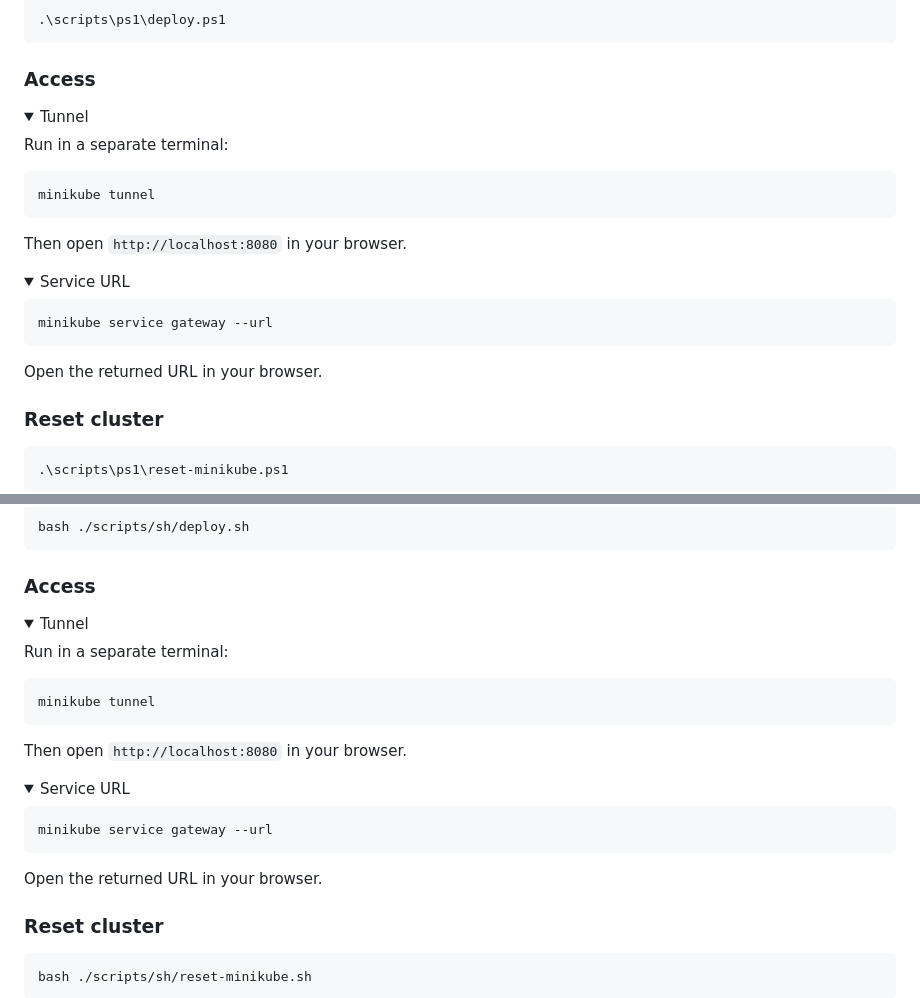
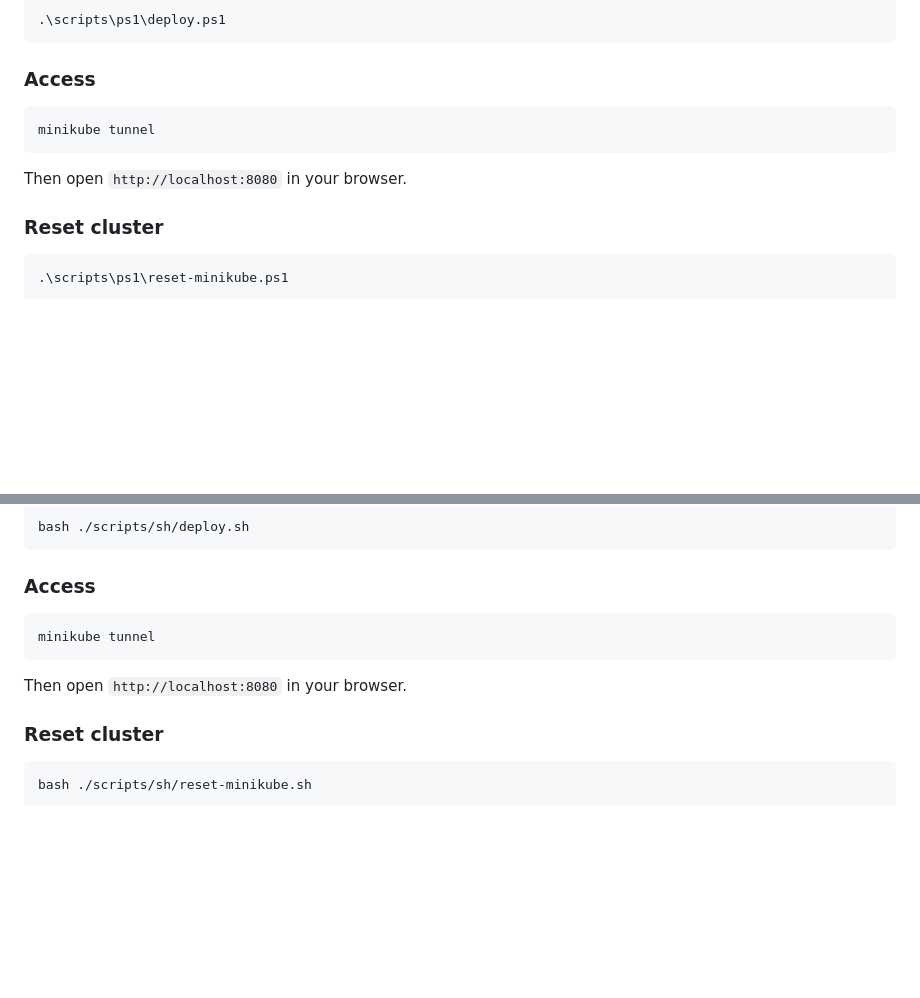
Before and after one commit to Vafth/semantic-search-app, a Markdown page: README.md, 2 parts joined by grey strips. Rendered like a GitHub page; folded sections open; blank space fills up the shorter version.

````diff
--- a/README.md
+++ b/README.md
@@ -149,30 +139,11 @@ minikube start --cpus 4 --memory 6144
 
 ### Access
 
-<details>
-
-<summary>Tunnel</summary>
-
-Run in a separate terminal:
 ```bash
 minikube tunnel
 ```
 
 Then open `http://localhost:8080` in your browser.
-
-</details>
-
-<details>
-
-<summary>Service URL</summary>
-
-```bash
-minikube service gateway --url
-```
-
-Open the returned URL in your browser.
-
-</details>
 
 ### Reset cluster
 
@@ -200,30 +171,11 @@ bash ./scripts/sh/deploy.sh
 
 ### Access
 
-<details>
-
-<summary>Tunnel</summary>
-
-Run in a separate terminal:
 ```bash
 minikube tunnel
 ```
 
 Then open `http://localhost:8080` in your browser.
-
-</details>
-
-<details>
-
-<summary>Service URL</summary>
-
-```bash
-minikube service gateway --url
-```
-
-Open the returned URL in your browser.
-
-</details>
 
 ### Reset cluster
 
````
Also changed, not shown: other parts of README.md (+7 -17 lines).
